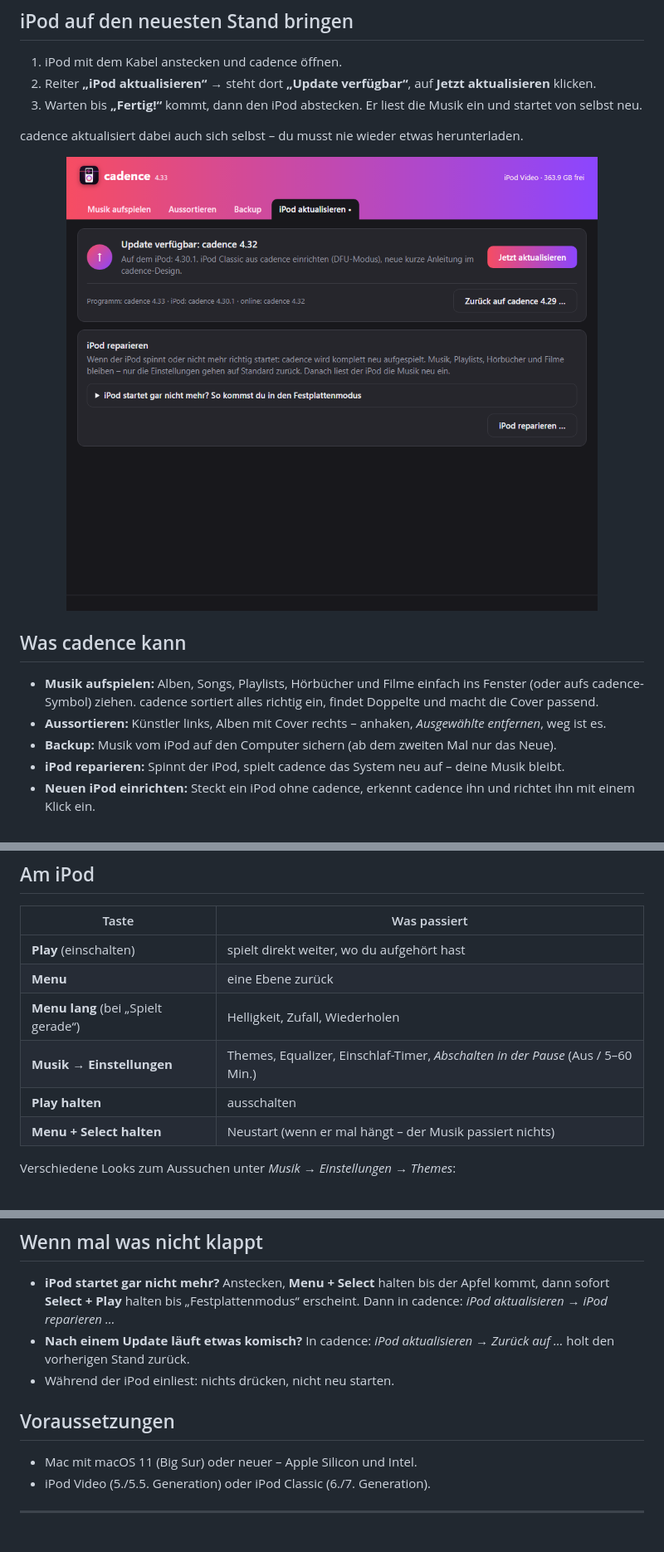
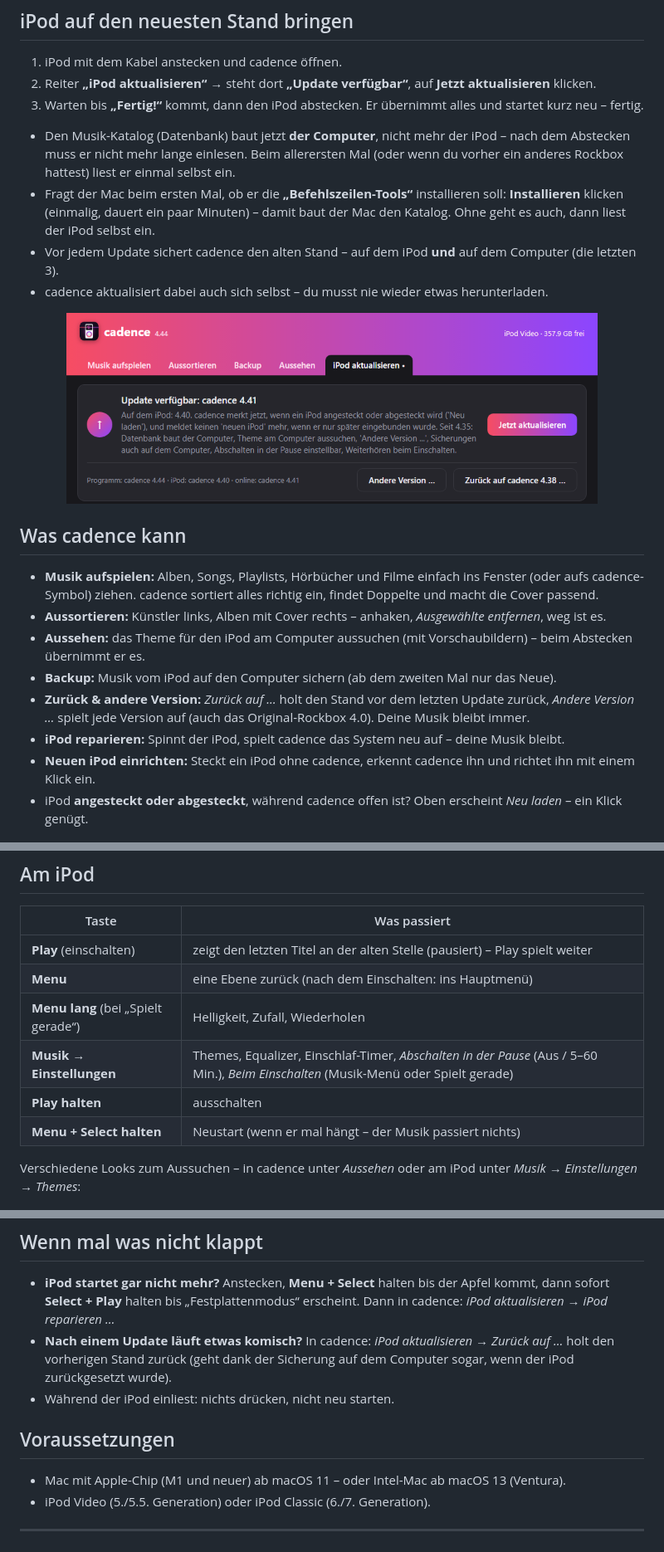
Before and after one commit to StoreLiquid/cadence-download, a Markdown page: README.md, 3 parts joined by grey strips. Shown at 83% size. Rendered like a GitHub page; pictures changed too: bilder/aktualisieren.png.

Commit message:
Anleitung auf Stand 4.44: Datenbank am Computer, Aussehen, Zurück/Andere Version, Sicherungen, Voraussetzungen
Co-Authored-By: Claude Opus 5.5 <noreply@anthropic.com>
Claude-Session: https://claude.ai/code/session_01GfjkDfBqV7HjQcXS6CdbsM

```diff
--- a/README.md
+++ b/README.md
@@ -35,9 +35,14 @@ Python oder sonst etwas musst du **nicht** installieren – alles ist dabei.
 
 1. iPod mit dem Kabel anstecken und cadence öffnen.
 2. Reiter **„iPod aktualisieren“** → steht dort **„Update verfügbar“**, auf **Jetzt aktualisieren** klicken.
-3. Warten bis **„Fertig!“** kommt, dann den iPod abstecken. Er liest die Musik ein und startet von selbst neu.
+3. Warten bis **„Fertig!“** kommt, dann den iPod abstecken. Er übernimmt alles und startet kurz neu – fertig.
 
-cadence aktualisiert dabei auch sich selbst – du musst nie wieder etwas herunterladen.
+- Den Musik-Katalog (Datenbank) baut jetzt **der Computer**, nicht mehr der iPod – nach dem Abstecken muss er nicht
+  mehr lange einlesen. Beim allerersten Mal (oder wenn du vorher ein anderes Rockbox hattest) liest er einmal selbst ein.
+- Fragt der Mac beim ersten Mal, ob er die **„Befehlszeilen-Tools“** installieren soll: **Installieren** klicken
+  (einmalig, dauert ein paar Minuten) – damit baut der Mac den Katalog. Ohne geht es auch, dann liest der iPod selbst ein.
+- Vor jedem Update sichert cadence den alten Stand – auf dem iPod **und** auf dem Computer (die letzten 3).
+- cadence aktualisiert dabei auch sich selbst – du musst nie wieder etwas herunterladen.
 
 <p align="center"><img src="bilder/aktualisieren.png" width="640" alt="iPod aktualisieren"></p>
 
@@ -46,8 +51,12 @@ cadence aktualisiert dabei auch sich selbst – du musst nie wieder etwas herunt
 - **Musik aufspielen:** Alben, Songs, Playlists, Hörbücher und Filme einfach ins Fenster (oder aufs cadence-Symbol) ziehen.
   cadence sortiert alles richtig ein, findet Doppelte und macht die Cover passend.
 - **Aussortieren:** Künstler links, Alben mit Cover rechts – anhaken, *Ausgewählte entfernen*, weg ist es.
+- **Aussehen:** das Theme für den iPod am Computer aussuchen (mit Vorschaubildern) – beim Abstecken übernimmt er es.
 - **Backup:** Musik vom iPod auf den Computer sichern (ab dem zweiten Mal nur das Neue).
+- **Zurück & andere Version:** *Zurück auf …* holt den Stand vor dem letzten Update zurück, *Andere Version …* spielt
+  jede Version auf (auch das Original-Rockbox 4.0). Deine Musik bleibt immer.
 - **iPod reparieren:** Spinnt der iPod, spielt cadence das System neu auf – deine Musik bleibt.
 - **Neuen iPod einrichten:** Steckt ein iPod ohne cadence, erkennt cadence ihn und richtet ihn mit einem Klick ein.
+- iPod **angesteckt oder abgesteckt**, während cadence offen ist? Oben erscheint *Neu laden* – ein Klick genügt.
 
 <p align="center"><img src="bilder/aussortieren.png" width="640" alt="Aussortieren"></p>
@@ -56,14 +67,14 @@ cadence aktualisiert dabei auch sich selbst – du musst nie wieder etwas herunt
 
 | Taste | Was passiert |
 |---|---|
-| **Play** (einschalten) | spielt direkt weiter, wo du aufgehört hast |
-| **Menu** | eine Ebene zurück |
+| **Play** (einschalten) | zeigt den letzten Titel an der alten Stelle (pausiert) – Play spielt weiter |
+| **Menu** | eine Ebene zurück (nach dem Einschalten: ins Hauptmenü) |
 | **Menu lang** (bei „Spielt gerade“) | Helligkeit, Zufall, Wiederholen |
-| **Musik → Einstellungen** | Themes, Equalizer, Einschlaf-Timer, *Abschalten in der Pause* (Aus / 5–60 Min.) |
+| **Musik → Einstellungen** | Themes, Equalizer, Einschlaf-Timer, *Abschalten in der Pause* (Aus / 5–60 Min.), *Beim Einschalten* (Musik-Menü oder Spielt gerade) |
 | **Play halten** | ausschalten |
 | **Menu + Select halten** | Neustart (wenn er mal hängt – der Musik passiert nichts) |
 
-Verschiedene Looks zum Aussuchen unter *Musik → Einstellungen → Themes*:
+Verschiedene Looks zum Aussuchen – in cadence unter *Aussehen* oder am iPod unter *Musik → Einstellungen → Themes*:
 
 <p align="center"><img src="bilder/themes.png" width="720" alt="Themes"></p>
 
@@ -71,12 +82,13 @@ Verschiedene Looks zum Aussuchen unter *Musik → Einstellungen → Themes*:
 
 - **iPod startet gar nicht mehr?** Anstecken, **Menu + Select** halten bis der Apfel kommt, dann sofort
   **Select + Play** halten bis „Festplattenmodus“ erscheint. Dann in cadence: *iPod aktualisieren → iPod reparieren …*
-- **Nach einem Update läuft etwas komisch?** In cadence: *iPod aktualisieren → Zurück auf …* holt den vorherigen Stand zurück.
+- **Nach einem Update läuft etwas komisch?** In cadence: *iPod aktualisieren → Zurück auf …* holt den vorherigen Stand
+  zurück (geht dank der Sicherung auf dem Computer sogar, wenn der iPod zurückgesetzt wurde).
 - Während der iPod einliest: nichts drücken, nicht neu starten.
 
 ## Voraussetzungen
 
-- Mac mit macOS 11 (Big Sur) oder neuer – Apple Silicon und Intel.
+- Mac mit Apple-Chip (M1 und neuer) ab macOS 11 – oder Intel-Mac ab macOS 13 (Ventura).
 - iPod Video (5./5.5. Generation) oder iPod Classic (6./7. Generation).
 
 ---
```
Also changed, not shown: other parts of README.md (+2 -0 lines), bilder/aussehen.png (added).
